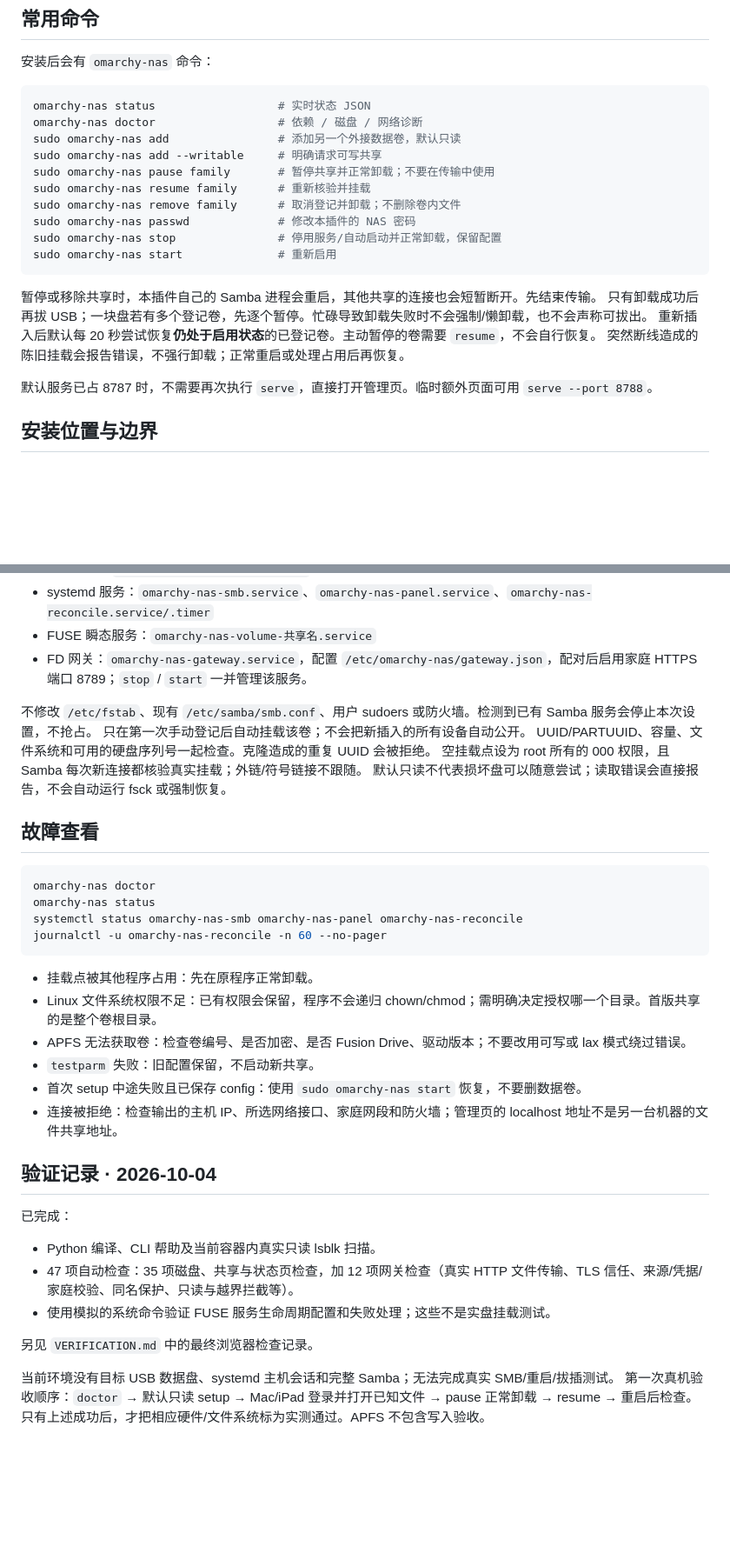
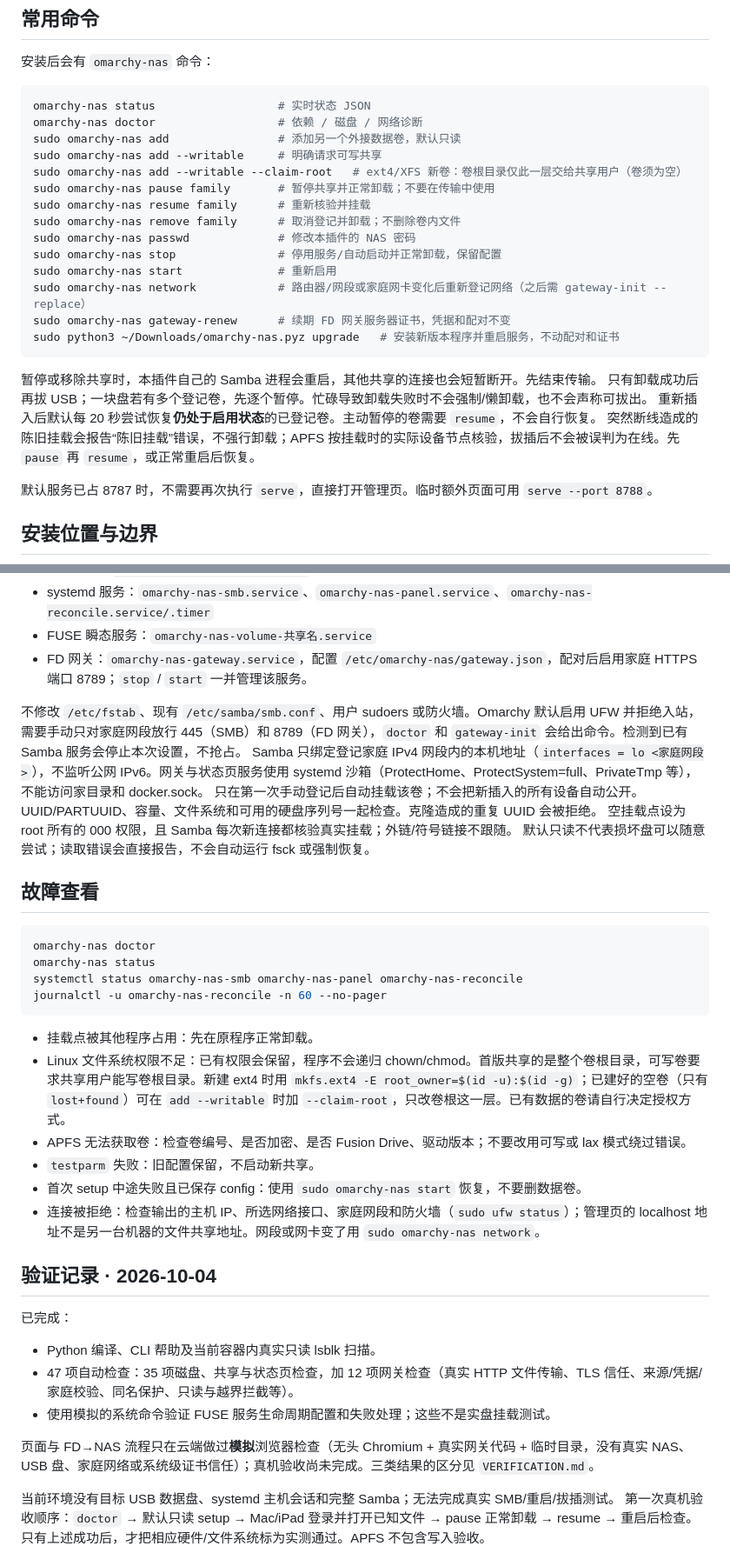
Before and after one commit to Charlie0113-T/omarchy-nas, a Markdown page: README.md, 2 parts joined by grey strips. Shown at 87% size. Rendered like a GitHub page; blank space fills up the shorter version.

Commit message:
Document APFS-only upload partition and NAS operations
Explain why APFS stays read-only and how to shrink an APFS container
on macOS and create an ext4 upload partition before setup. Cover
Omarchy's default UFW rules, certificate renewal without rotating the
pairing, upgrade and re-network flows, the new upload and listing
behaviour, and expanded real-device acceptance steps. Stop the README
from implying a browser verification that never happened.

Co-Authored-By: Claude Opus 5.5 <noreply@anthropic.com>
Claude-Session: https://claude.ai/code/session_01X3kx1KjCujsRR2hPEzanYp

````diff
--- a/README.md
+++ b/README.md
@@ -105,18 +106,22 @@ omarchy-nas status                  # 实时状态 JSON
 omarchy-nas doctor                  # 依赖 / 磁盘 / 网络诊断
 sudo omarchy-nas add                # 添加另一个外接数据卷，默认只读
 sudo omarchy-nas add --writable     # 明确请求可写共享
+sudo omarchy-nas add --writable --claim-root   # ext4/XFS 新卷：卷根目录仅此一层交给共享用户（卷须为空）
 sudo omarchy-nas pause family       # 暂停共享并正常卸载；不要在传输中使用
 sudo omarchy-nas resume family      # 重新核验并挂载
 sudo omarchy-nas remove family      # 取消登记并卸载；不删除卷内文件
 sudo omarchy-nas passwd             # 修改本插件的 NAS 密码
 sudo omarchy-nas stop               # 停用服务/自动启动并正常卸载，保留配置
 sudo omarchy-nas start              # 重新启用
+sudo omarchy-nas network            # 路由器/网段或家庭网卡变化后重新登记网络（之后需 gateway-init --replace）
+sudo omarchy-nas gateway-renew      # 续期 FD 网关服务器证书，凭据和配对不变
+sudo python3 ~/Downloads/omarchy-nas.pyz upgrade   # 安装新版本程序并重启服务，不动配对和证书
 ```
 
 暂停或移除共享时，本插件自己的 Samba 进程会重启，其他共享的连接也会短暂断开。先结束传输。
 只有卸载成功后再拔 USB；一块盘若有多个登记卷，先逐个暂停。忙碌导致卸载失败时不会强制/懒卸载，也不会声称可拔出。
 重新插入后默认每 20 秒尝试恢复**仍处于启用状态**的已登记卷。主动暂停的卷需要 `resume`，不会自行恢复。
-突然断线造成的陈旧挂载会报告错误，不强行卸载；正常重启或处理占用后再恢复。
+突然断线造成的陈旧挂载会报告“陈旧挂载”错误，不强行卸载；APFS 按挂载时的实际设备节点核验，拔插后不会被误判为在线。先 `pause` 再 `resume`，或正常重启后恢复。
 
 默认服务已占 8787 时，不需要再次执行 `serve`，直接打开管理页。临时额外页面可用 `serve --port 8788`。
 
@@ -133,7 +138,8 @@ sudo omarchy-nas start              # 重新启用
 - FUSE 瞬态服务：`omarchy-nas-volume-共享名.service`
 - FD 网关：`omarchy-nas-gateway.service`，配置 `/etc/omarchy-nas/gateway.json`，配对后启用家庭 HTTPS 端口 8789；`stop` / `start` 一并管理该服务。
 
-不修改 `/etc/fstab`、现有 `/etc/samba/smb.conf`、用户 sudoers 或防火墙。检测到已有 Samba 服务会停止本次设置，不抢占。
+不修改 `/etc/fstab`、现有 `/etc/samba/smb.conf`、用户 sudoers 或防火墙。Omarchy 默认启用 UFW 并拒绝入站，需要手动只对家庭网段放行 445（SMB）和 8789（FD 网关），`doctor` 和 `gateway-init` 会给出命令。检测到已有 Samba 服务会停止本次设置，不抢占。
+Samba 只绑定登记家庭 IPv4 网段内的本机地址（`interfaces = lo <家庭网段>`），不监听公网 IPv6。网关与状态页服务使用 systemd 沙箱（ProtectHome、ProtectSystem=full、PrivateTmp 等），不能访问家目录和 docker.sock。
 只在第一次手动登记后自动挂载该卷；不会把新插入的所有设备自动公开。
 UUID/PARTUUID、容量、文件系统和可用的硬盘序列号一起检查。克隆造成的重复 UUID 会被拒绝。
 空挂载点设为 root 所有的 000 权限，且 Samba 每次新连接都核验真实挂载；外链/符号链接不跟随。
@@ -149,11 +155,11 @@ journalctl -u omarchy-nas-reconcile -n 60 --no-pager
 ```
 
 - 挂载点被其他程序占用：先在原程序正常卸载。
-- Linux 文件系统权限不足：已有权限会保留，程序不会递归 chown/chmod；需明确决定授权哪一个目录。首版共享的是整个卷根目录。
+- Linux 文件系统权限不足：已有权限会保留，程序不会递归 chown/chmod。首版共享的是整个卷根目录，可写卷要求共享用户能写卷根目录。新建 ext4 时用 `mkfs.ext4 -E root_owner=$(id -u):$(id -g)`；已建好的空卷（只有 `lost+found`）可在 `add --writable` 时加 `--claim-root`，只改卷根这一层。已有数据的卷请自行决定授权方式。
 - APFS 无法获取卷：检查卷编号、是否加密、是否 Fusion Drive、驱动版本；不要改用可写或 lax 模式绕过错误。
 - `testparm` 失败：旧配置保留，不启动新共享。
 - 首次 setup 中途失败且已保存 config：使用 `sudo omarchy-nas start` 恢复，不要删数据卷。
-- 连接被拒绝：检查输出的主机 IP、所选网络接口、家庭网段和防火墙；管理页的 localhost 地址不是另一台机器的文件共享地址。
+- 连接被拒绝：检查输出的主机 IP、所选网络接口、家庭网段和防火墙（`sudo ufw status`）；管理页的 localhost 地址不是另一台机器的文件共享地址。网段或网卡变了用 `sudo omarchy-nas network`。
 
 ## 验证记录 · 2026-10-04
 
@@ -163,7 +169,7 @@ journalctl -u omarchy-nas-reconcile -n 60 --no-pager
 - 47 项自动检查：35 项磁盘、共享与状态页检查，加 12 项网关检查（真实 HTTP 文件传输、TLS 信任、来源/凭据/家庭校验、同名保护、只读与越界拦截等）。
 - 使用模拟的系统命令验证 FUSE 服务生命周期配置和失败处理；这些不是实盘挂载测试。
 
-另见 `VERIFICATION.md` 中的最终浏览器检查记录。
+页面与 FD→NAS 流程只在云端做过**模拟**浏览器检查（无头 Chromium + 真实网关代码 + 临时目录，没有真实 NAS、USB 盘、家庭网络或系统级证书信任）；真机验收尚未完成。三类结果的区分见 `VERIFICATION.md`。
 
 当前环境没有目标 USB 数据盘、systemd 主机会话和完整 Samba；无法完成真实 SMB/重启/拔插测试。
 第一次真机验收顺序：`doctor` → 默认只读 setup → Mac/iPad 登录并打开已知文件 → pause 正常卸载 → resume → 重启后检查。
````
Also changed, not shown: other parts of README.md (+2 -1 lines).
